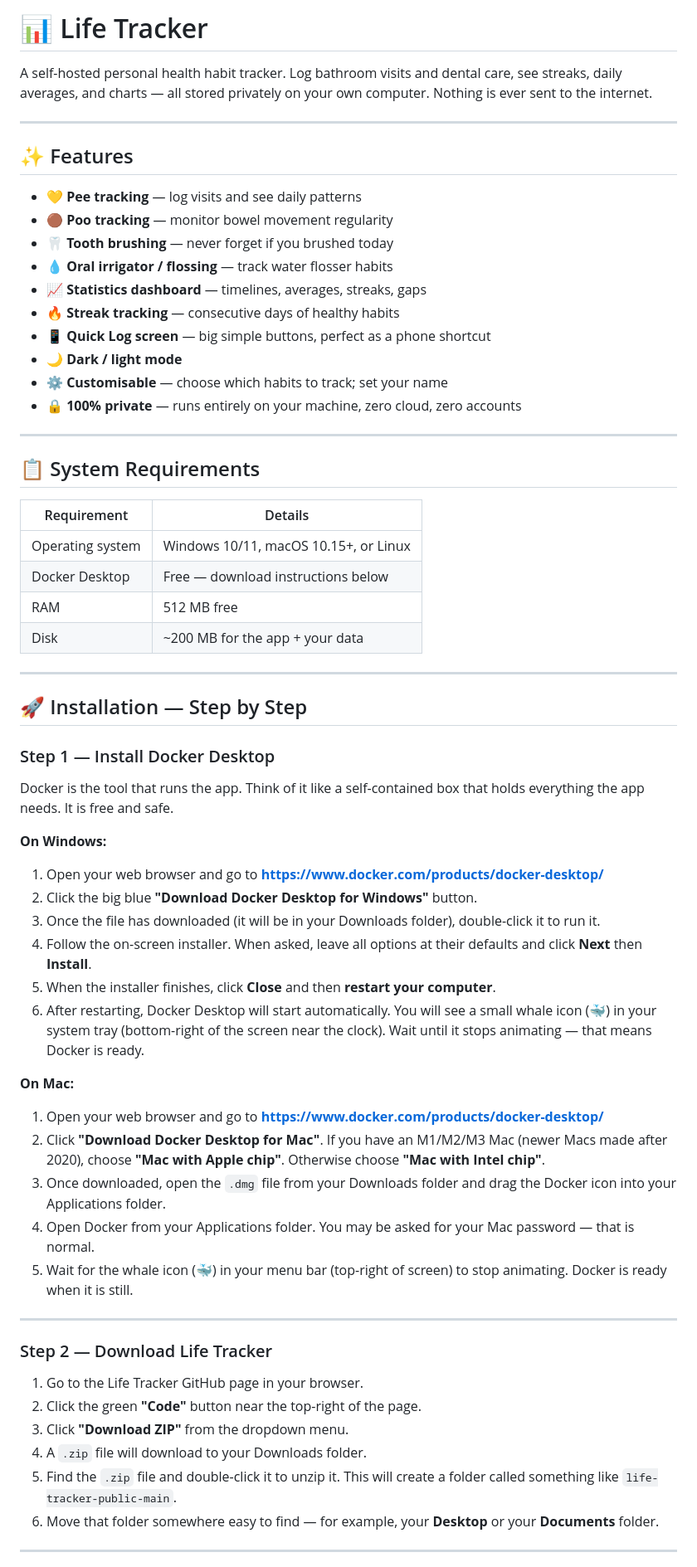
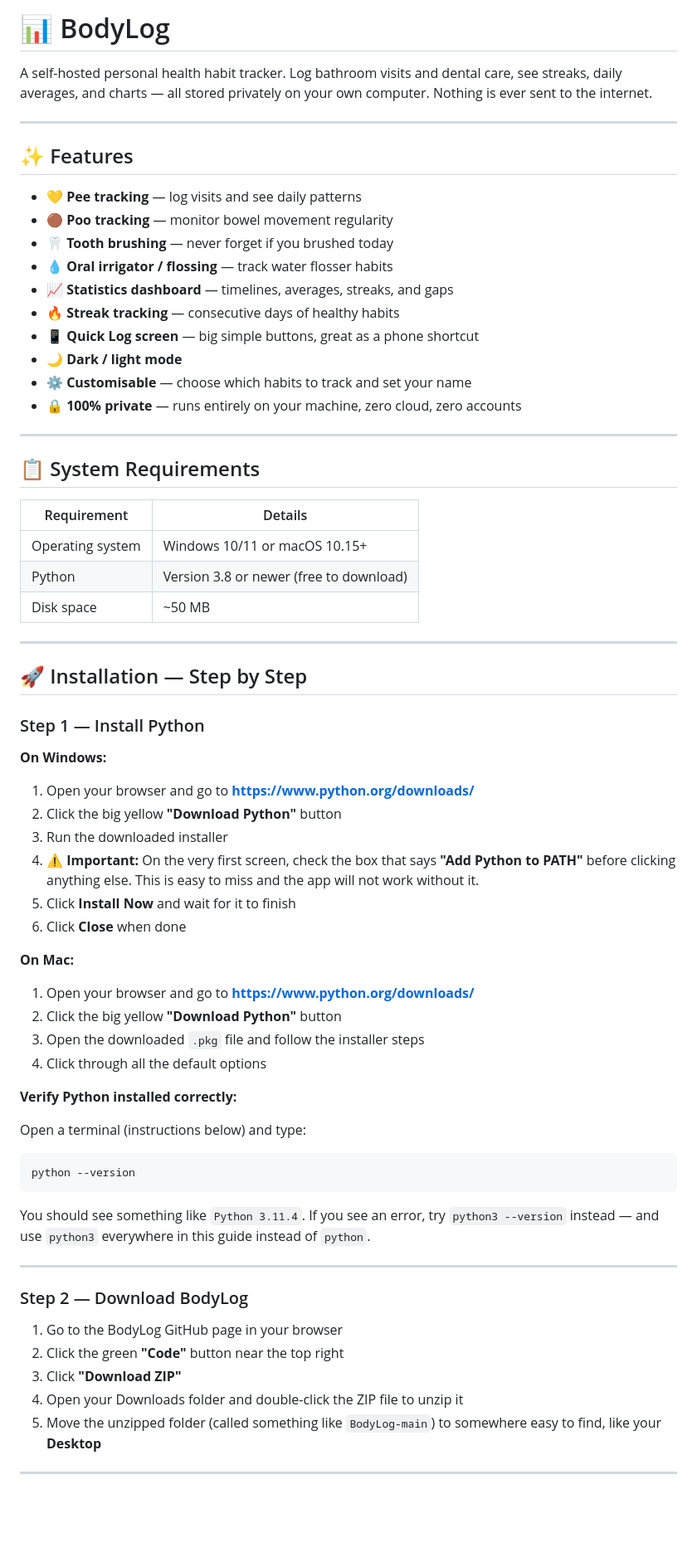
Before and after one commit to ZCrafter/BodyLog, a Markdown page: README.md, the part around one of its changes. Shown at 83% size. Rendered like a GitHub page; blank space fills up the shorter version.

````diff
--- a/README.md
+++ b/README.md
@@ -1,4 +1,4 @@
-# 📊 Life Tracker
+# 📊 BodyLog
 
 A self-hosted personal health habit tracker. Log bathroom visits and dental care, see streaks, daily averages, and charts — all stored privately on your own computer. Nothing is ever sent to the internet.
 
@@ -10,11 +10,11 @@ A self-hosted personal health habit tracker. Log bathroom visits and dental care
 - **🟤 Poo tracking** — monitor bowel movement regularity
 - **🦷 Tooth brushing** — never forget if you brushed today
 - **💧 Oral irrigator / flossing** — track water flosser habits
-- **📈 Statistics dashboard** — timelines, averages, streaks, gaps
+- **📈 Statistics dashboard** — timelines, averages, streaks, and gaps
 - **🔥 Streak tracking** — consecutive days of healthy habits
-- **📱 Quick Log screen** — big simple buttons, perfect as a phone shortcut
+- **📱 Quick Log screen** — big simple buttons, great as a phone shortcut
 - **🌙 Dark / light mode**
-- **⚙️ Customisable** — choose which habits to track; set your name
+- **⚙️ Customisable** — choose which habits to track and set your name
 - **🔒 100% private** — runs entirely on your machine, zero cloud, zero accounts
 
 ---
@@ -23,44 +23,47 @@ A self-hosted personal health habit tracker. Log bathroom visits and dental care
 
 | Requirement | Details |
 |---|---|
-| Operating system | Windows 10/11, macOS 10.15+, or Linux |
-| Docker Desktop | Free — download instructions below |
-| RAM | 512 MB free |
-| Disk | ~200 MB for the app + your data |
+| Operating system | Windows 10/11 or macOS 10.15+ |
+| Python | Version 3.8 or newer (free to download) |
+| Disk space | ~50 MB |
 
 ---
 
 ## 🚀 Installation — Step by Step
 
-### Step 1 — Install Docker Desktop
-
-Docker is the tool that runs the app. Think of it like a self-contained box that holds everything the app needs. It is free and safe.
+### Step 1 — Install Python
 
 **On Windows:**
-1. Open your web browser and go to **https://www.docker.com/products/docker-desktop/**
-2. Click the big blue **"Download Docker Desktop for Windows"** button.
-3. Once the file has downloaded (it will be in your Downloads folder), double-click it to run it.
-4. Follow the on-screen installer. When asked, leave all options at their defaults and click **Next** then **Install**.
-5. When the installer finishes, click **Close** and then **restart your computer**.
-6. After restarting, Docker Desktop will start automatically. You will see a small whale icon (🐳) in your system tray (bottom-right of the screen near the clock). Wait until it stops animating — that means Docker is ready.
+1. Open your browser and go to **https://www.python.org/downloads/**
+2. Click the big yellow **"Download Python"** button
+3. Run the downloaded installer
+4. ⚠️ **Important:** On the very first screen, check the box that says **"Add Python to PATH"** before clicking anything else. This is easy to miss and the app will not work without it.
+5. Click **Install Now** and wait for it to finish
+6. Click **Close** when done
 
 **On Mac:**
-1. Open your web browser and go to **https://www.docker.com/products/docker-desktop/**
-2. Click **"Download Docker Desktop for Mac"**. If you have an M1/M2/M3 Mac (newer Macs made after 2020), choose **"Mac with Apple chip"**. Otherwise choose **"Mac with Intel chip"**.
-3. Once downloaded, open the `.dmg` file from your Downloads folder and drag the Docker icon into your Applications folder.
-4. Open Docker from your Applications folder. You may be asked for your Mac password — that is normal.
-5. Wait for the whale icon (🐳) in your menu bar (top-right of screen) to stop animating. Docker is ready when it is still.
+1. Open your browser and go to **https://www.python.org/downloads/**
+2. Click the big yellow **"Download Python"** button
+3. Open the downloaded `.pkg` file and follow the installer steps
+4. Click through all the default options
+
+**Verify Python installed correctly:**
+
+Open a terminal (instructions below) and type:
+```
+python --version
+```
+You should see something like `Python 3.11.4`. If you see an error, try `python3 --version` instead — and use `python3` everywhere in this guide instead of `python`.
 
 ---
 
-### Step 2 — Download Life Tracker
+### Step 2 — Download BodyLog
 
-1. Go to the Life Tracker GitHub page in your browser.
-2. Click the green **"Code"** button near the top-right of the page.
-3. Click **"Download ZIP"** from the dropdown menu.
-4. A `.zip` file will download to your Downloads folder.
-5. Find the `.zip` file and double-click it to unzip it. This will create a folder called something like `life-tracker-public-main`.
-6. Move that folder somewhere easy to find — for example, your **Desktop** or your **Documents** folder.
+1. Go to the BodyLog GitHub page in your browser
+2. Click the green **"Code"** button near the top right
+3. Click **"Download ZIP"**
+4. Open your Downloads folder and double-click the ZIP file to unzip it
+5. Move the unzipped folder (called something like `BodyLog-main`) to somewhere easy to find, like your **Desktop**
 
 ---
 
````
Also changed, not shown: other parts of README.md (+169 -131 lines).
